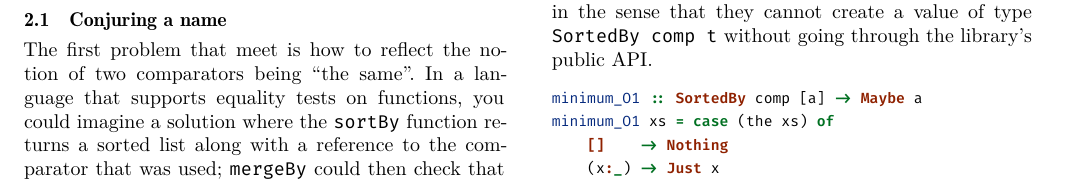
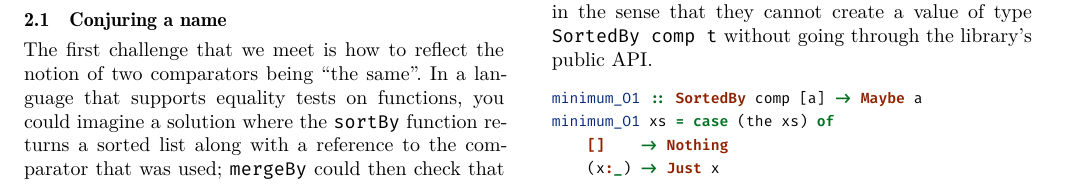
Before and after one commit to matt-noonan/gdp-paper, a LaTeX paper (gdp.tex): part of page 4 of 12, cut so that both start at the same text. Compiled offline with XeLaTeX.

Commit message:
Fix wording

```diff
--- a/gdp.tex
+++ b/gdp.tex
@@ -479,7 +479,7 @@ been sorted properly? Can we devise a mechanism that allows the user to communic
 this proof to \texttt{mergeBy}?
 
 \subsection{Conjuring a name}
-The first problem that meet is how to reflect the notion of two  comparators
+The first challenge that we meet is how to reflect the notion of two  comparators
 being ``the same''. In a language that supports equality tests on functions,
 you could imagine a solution where the \texttt{sortBy} function returns a sorted
 list along with a reference to the comparator that was used; \texttt{mergeBy} could
```
